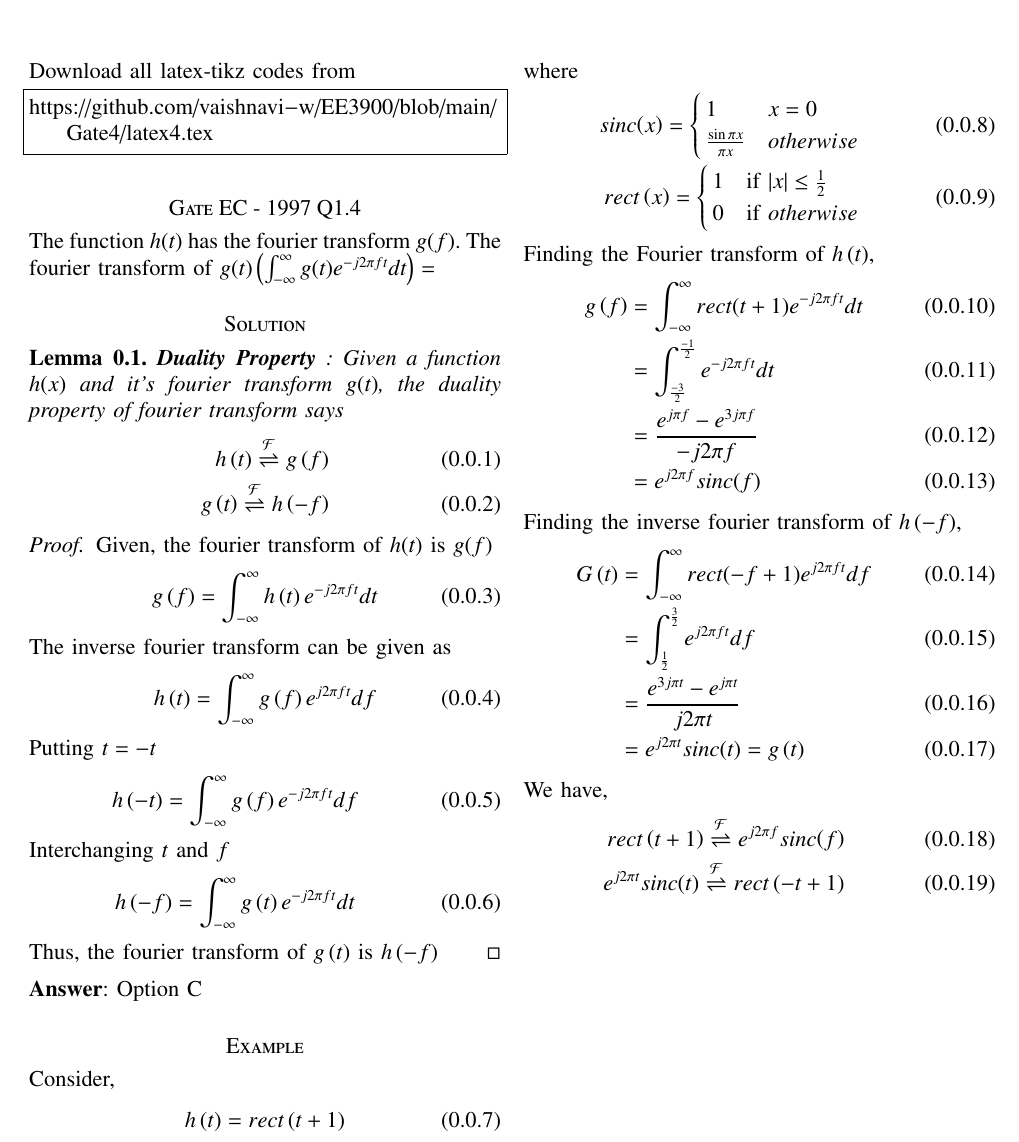
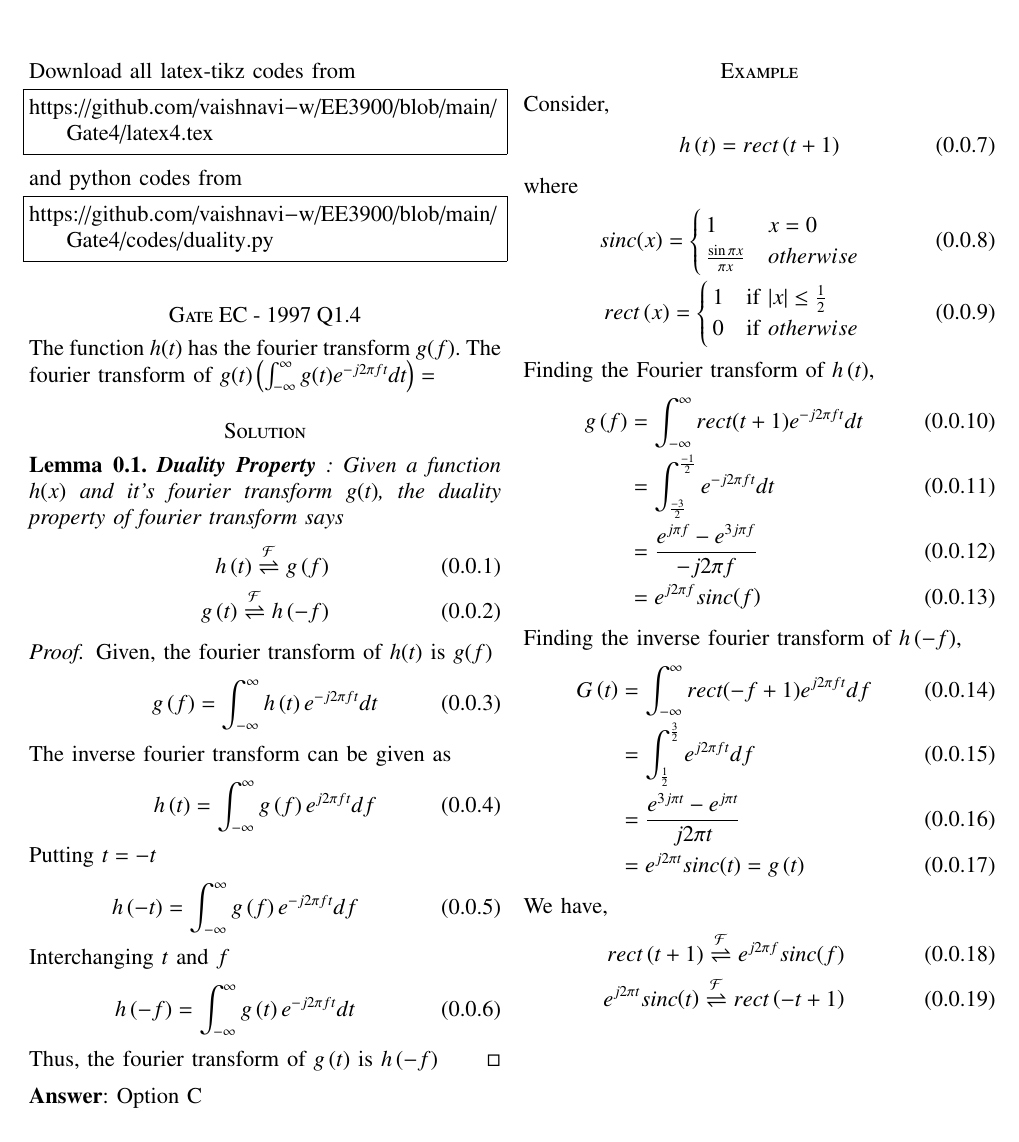
Before and after one commit to vaishnavi-w/EE3900, a LaTeX paper (Gate4/latex4.tex): part of page 1 of 2, cut so that both start at the same text. Compiled offline with pdfLaTeX.

Commit message:
Update latex4.tex

```diff
--- a/Gate4/latex4.tex
+++ b/Gate4/latex4.tex
@@ -130,6 +130,11 @@ Download all latex-tikz codes from
 \begin{lstlisting}
 https://github.com/vaishnavi-w/EE3900/blob/main/Gate4/latex4.tex
 \end{lstlisting}
+and python codes from
+%
+\begin{lstlisting}
+https://github.com/vaishnavi-w/EE3900/blob/main/Gate4/codes/duality.py
+\end{lstlisting}
 \section*{Gate EC - 1997 Q1.4}
 The function $h(t)$ has the fourier transform $g(f)$. The fourier transform of $g(t) \brak{ \int_{-\infty}^{\infty} g(t) e^{-j2\pi f t} dt} = $
 \section*{Solution}
```
